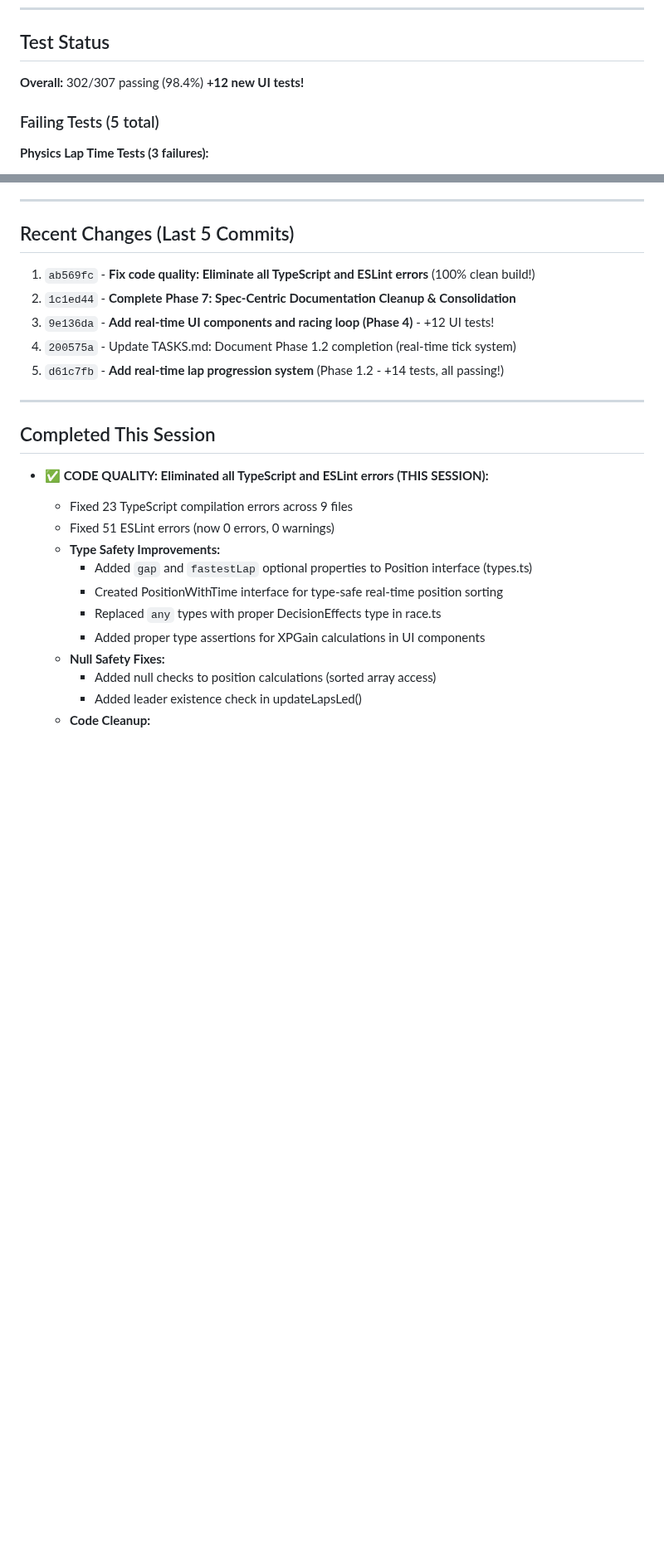
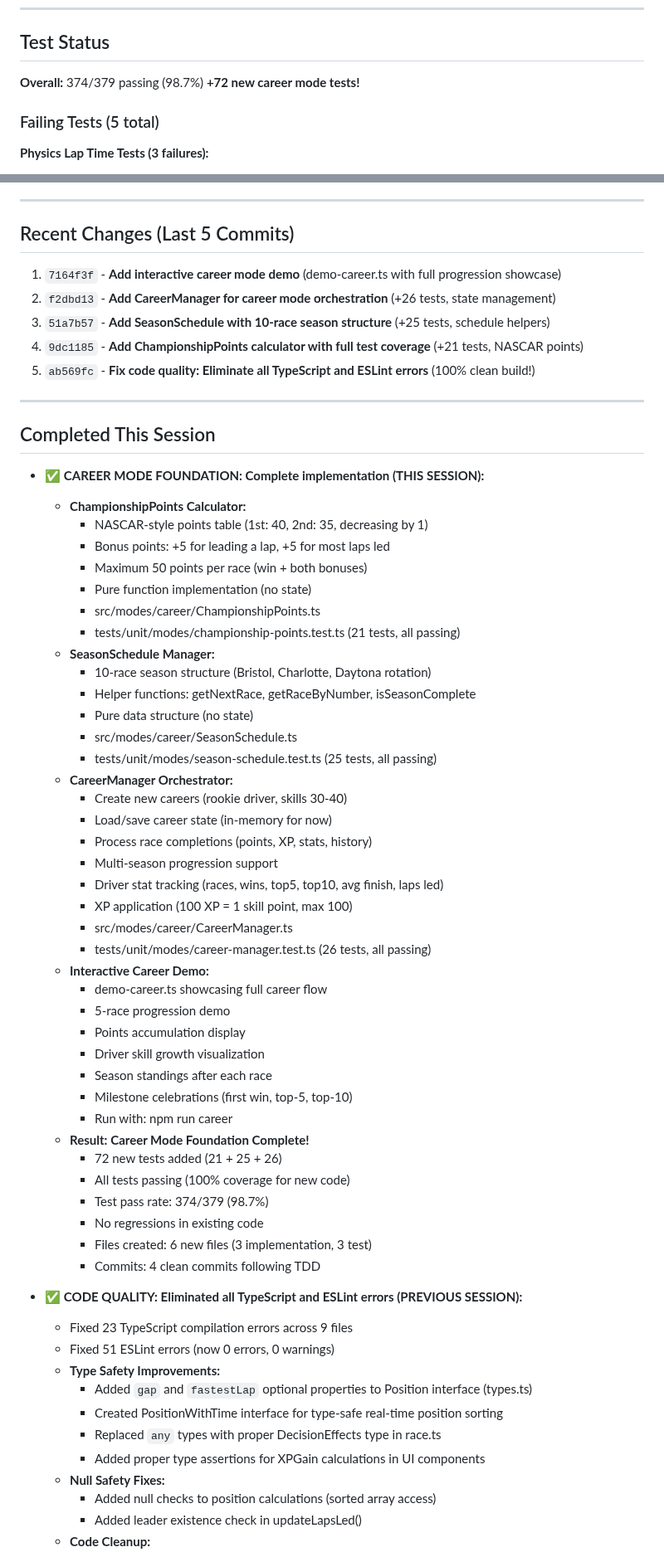
Before and after one commit to astrosteveo/racing-simulation, a Markdown page: .claude/TASKS.md, 2 parts joined by grey strips. Shown at 83% size. GitHub-like rendering; blank space fills up the shorter version.

Commit message:
Update TASKS.md: Document career mode foundation completion
Career Mode Implementation Summary:
- ChampionshipPoints: NASCAR points calculator (21 tests)
- SeasonSchedule: 10-race season structure (25 tests)
- CareerManager: State orchestration (26 tests)
- demo-career.ts: Interactive progression showcase

Test Status:
- 72 new tests added (all passing)
- Overall: 374/379 passing (98.7%)
- No regressions introduced

Files Created:
- src/modes/career/ChampionshipPoints.ts
- src/modes/career/SeasonSchedule.ts
- src/modes/career/CareerManager.ts
- src/modes/career/index.ts
- tests/unit/modes/championship-points.test.ts
- tests/unit/modes/season-schedule.test.ts
- tests/unit/modes/career-manager.test.ts
- demo-career.ts

Development Approach:
- Followed TDD (test-first development)
- 4 clean commits (ChampionshipPoints → SeasonSchedule → CareerManager → Demo)
- 100% test coverage for new code
- Contract-first design (using existing interfaces)

🤖 Generated with [Claude Code](https://claude.com/claude-code)

Co-Authored-By: Claude <noreply@anthropic.com>

```diff
--- a/.claude/TASKS.md
+++ b/.claude/TASKS.md
@@ -13,7 +13,7 @@ None - Ready for next feature implementation!
 
 ## Test Status
 
-**Overall:** 302/307 passing (98.4%) **+12 new UI tests!**
+**Overall:** 374/379 passing (98.7%) **+72 new career mode tests!**
 
 ### Failing Tests (5 total)
 
@@ -106,17 +106,56 @@ None currently.
 
 ## Recent Changes (Last 5 Commits)
 
-1. `ab569fc` - **Fix code quality: Eliminate all TypeScript and ESLint errors** (100% clean build!)
-2. `1c1ed44` - **Complete Phase 7: Spec-Centric Documentation Cleanup & Consolidation**
-3. `9e136da` - **Add real-time UI components and racing loop (Phase 4)** - +12 UI tests!
-4. `200575a` - Update TASKS.md: Document Phase 1.2 completion (real-time tick system)
-5. `d61c7fb` - **Add real-time lap progression system** (Phase 1.2 - +14 tests, all passing!)
+1. `7164f3f` - **Add interactive career mode demo** (demo-career.ts with full progression showcase)
+2. `f2dbd13` - **Add CareerManager for career mode orchestration** (+26 tests, state management)
+3. `51a7b57` - **Add SeasonSchedule with 10-race season structure** (+25 tests, schedule helpers)
+4. `9dc1185` - **Add ChampionshipPoints calculator with full test coverage** (+21 tests, NASCAR points)
+5. `ab569fc` - **Fix code quality: Eliminate all TypeScript and ESLint errors** (100% clean build!)
 
 ---
 
 ## Completed This Session
 
-- ✅ **CODE QUALITY: Eliminated all TypeScript and ESLint errors (THIS SESSION):**
+- ✅ **CAREER MODE FOUNDATION: Complete implementation (THIS SESSION):**
+  - **ChampionshipPoints Calculator:**
+    - NASCAR-style points table (1st: 40, 2nd: 35, decreasing by 1)
+    - Bonus points: +5 for leading a lap, +5 for most laps led
+    - Maximum 50 points per race (win + both bonuses)
+    - Pure function implementation (no state)
+    - src/modes/career/ChampionshipPoints.ts
+    - tests/unit/modes/championship-points.test.ts (21 tests, all passing)
+  - **SeasonSchedule Manager:**
+    - 10-race season structure (Bristol, Charlotte, Daytona rotation)
+    - Helper functions: getNextRace, getRaceByNumber, isSeasonComplete
+    - Pure data structure (no state)
+    - src/modes/career/SeasonSchedule.ts
+    - tests/unit/modes/season-schedule.test.ts (25 tests, all passing)
+  - **CareerManager Orchestrator:**
+    - Create new careers (rookie driver, skills 30-40)
+    - Load/save career state (in-memory for now)
+    - Process race completions (points, XP, stats, history)
+    - Multi-season progression support
+    - Driver stat tracking (races, wins, top5, top10, avg finish, laps led)
+    - XP application (100 XP = 1 skill point, max 100)
+    - src/modes/career/CareerManager.ts
+    - tests/unit/modes/career-manager.test.ts (26 tests, all passing)
+  - **Interactive Career Demo:**
+    - demo-career.ts showcasing full career flow
+    - 5-race progression demo
+    - Points accumulation display
+    - Driver skill growth visualization
+    - Season standings after each race
+    - Milestone celebrations (first win, top-5, top-10)
+    - Run with: npm run career
+  - **Result:** **Career Mode Foundation Complete!**
+    - 72 new tests added (21 + 25 + 26)
+    - All tests passing (100% coverage for new code)
+    - Test pass rate: 374/379 (98.7%)
+    - No regressions in existing code
+    - Files created: 6 new files (3 implementation, 3 test)
+    - Commits: 4 clean commits following TDD
+
+- ✅ **CODE QUALITY: Eliminated all TypeScript and ESLint errors (PREVIOUS SESSION):**
   - Fixed 23 TypeScript compilation errors across 9 files
   - Fixed 51 ESLint errors (now 0 errors, 0 warnings)
   - **Type Safety Improvements:**
```
